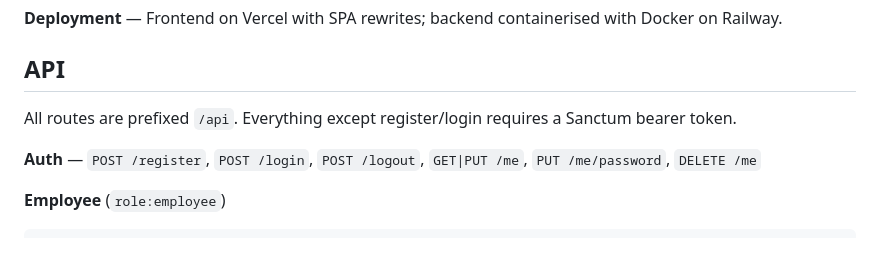
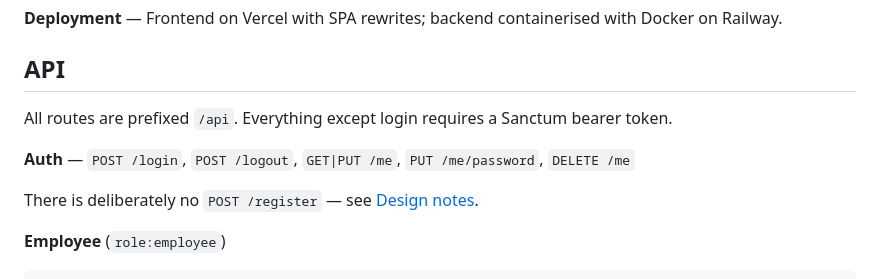
Before and after one commit to Mahnoor592/AttendPro, a Markdown page: README.md, the part around one of its changes. GitHub-like rendering; blank space fills up the shorter version.

````diff
--- a/README.md
+++ b/README.md
@@ -106,9 +148,11 @@ Role-aware layout shells and protected routes, plus custom date-range and time p
 
 ## API
 
-All routes are prefixed `/api`. Everything except register/login requires a Sanctum bearer token.
+All routes are prefixed `/api`. Everything except login requires a Sanctum bearer token.
 
-**Auth** — `POST /register`, `POST /login`, `POST /logout`, `GET|PUT /me`, `PUT /me/password`, `DELETE /me`
+**Auth** — `POST /login`, `POST /logout`, `GET|PUT /me`, `PUT /me/password`, `DELETE /me`
+
+There is deliberately no `POST /register` — see [Design notes](#design-notes).
 
 **Employee** (`role:employee`)
 ```
````
Also changed, not shown: other parts of README.md (+56 -11 lines), screenshots/admin-attendance.png (added), screenshots/admin-schedule.png (added), screenshots/employee-checkin.png (added), 8 other files.
